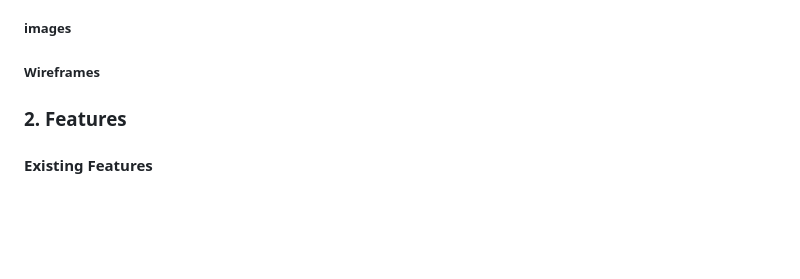
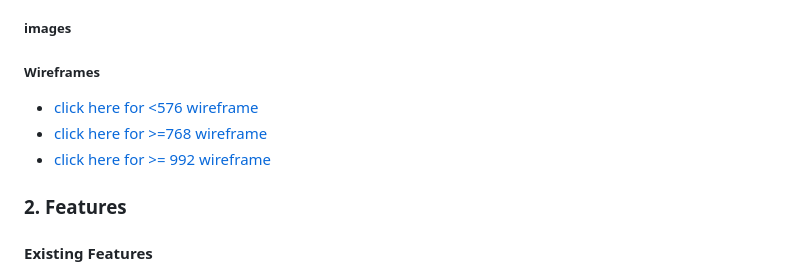
Before and after one commit to devildex91/ironclad-fitness, a Markdown page: README.md, the part around the change. Rendered like a GitHub page; blank space fills up the shorter version.

Commit message:
first wireframes added to readme

```diff
--- a/README.md
+++ b/README.md
@@ -80,6 +80,11 @@ The main business goal is to bring in new clients by increasing membership intak
 ##### images
 
 ##### Wireframes
++ [click here for <576 wireframe](./assets/images/Ironclad%20Fitness%20phoneframe.png)
++ [click here for >=768 wireframe](./assets/images/Ironclad%20fitness%20tabletframe.png)
++ [click here for >= 992 wireframe](#)
+
+
 
  ### 2. Features
 
```
Also changed, not shown: assets/images/Ironclad Fitness phoneframe.png (added), assets/images/Ironclad fitness tabletframe.png (added).
